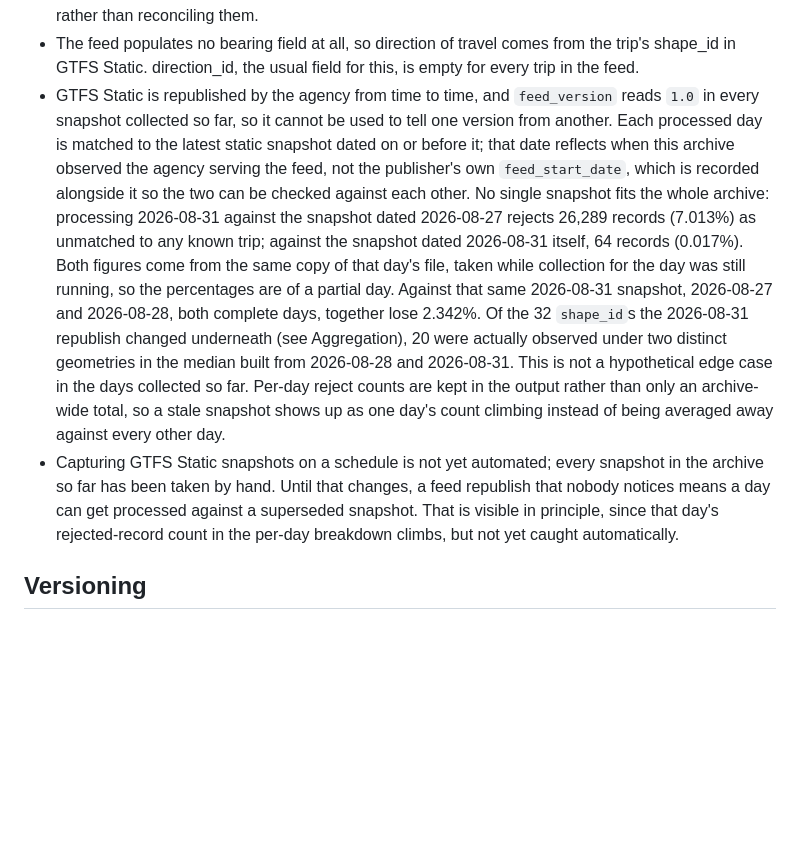
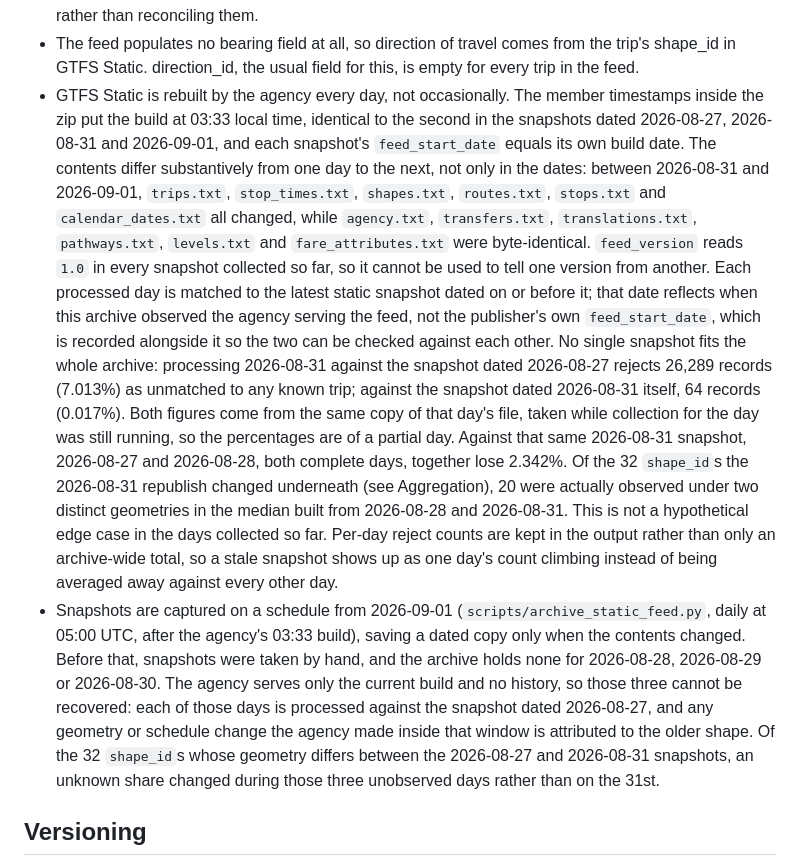
Before and after one commit to StasSuslov/sofia-pt-data, a Markdown page: METHODOLOGY.md, the part around the change. Drawn GitHub-style; blank space fills up the shorter version.

Commit message:
Record that the agency rebuilds the static feed daily
The republish on 2026-08-31 read as an occasional event. The member
timestamps inside the zip put the build at 03:33 local, identical to the
second across the 2026-08-27, 08-31 and 09-01 snapshots, and each
snapshot's feed_start_date equals its own build date. Contents change
substantively between consecutive days, not only the dates.

That makes the three days with no snapshot, 2026-08-28 through 08-30, an
unrecoverable gap rather than a scheduling detail: the agency serves only
the current build, so those days are processed against the 2026-08-27
snapshot and an unknown share of the 32 changed shapes moved inside that
window.

Co-Authored-By: Claude Opus 5 <noreply@anthropic.com>
Claude-Session: https://claude.ai/code/session_0143mchoqK1J38hTPSXrJPTE

```diff
--- a/METHODOLOGY.md
+++ b/METHODOLOGY.md
@@ -118,9 +118,17 @@ Stated here rather than left for a reader to discover independently:
 - The feed populates no bearing field at all, so direction of travel comes
   from the trip's shape_id in GTFS Static. direction_id, the usual field
   for this, is empty for every trip in the feed.
-- GTFS Static is republished by the agency from time to time, and
-  `feed_version` reads `1.0` in every snapshot collected so far, so it
-  cannot be used to tell one version from another. Each processed day is
+- GTFS Static is rebuilt by the agency every day, not occasionally. The
+  member timestamps inside the zip put the build at 03:33 local time,
+  identical to the second in the snapshots dated 2026-08-27, 2026-08-31 and
+  2026-09-01, and each snapshot's `feed_start_date` equals its own build
+  date. The contents differ substantively from one day to the next, not
+  only in the dates: between 2026-08-31 and 2026-09-01, `trips.txt`,
+  `stop_times.txt`, `shapes.txt`, `routes.txt`, `stops.txt` and
+  `calendar_dates.txt` all changed, while `agency.txt`, `transfers.txt`,
+  `translations.txt`, `pathways.txt`, `levels.txt` and `fare_attributes.txt`
+  were byte-identical. `feed_version` reads `1.0` in every snapshot
+  collected so far, so it cannot be used to tell one version from another. Each processed day is
   matched to the latest static snapshot dated on or before it; that date
   reflects when this archive observed the agency serving the feed, not the
   publisher's own `feed_start_date`, which is recorded alongside it so the
@@ -139,12 +147,17 @@ Stated here rather than left for a reader to discover independently:
   counts are kept in the output rather than only an archive-wide total, so
   a stale snapshot shows up as one day's count climbing instead of being
   averaged away against every other day.
-- Capturing GTFS Static snapshots on a schedule is not yet automated;
-  every snapshot in the archive so far has been taken by hand. Until that
-  changes, a feed republish that nobody notices means a day can get
-  processed against a superseded snapshot. That is visible in principle,
-  since that day's rejected-record count in the per-day breakdown climbs,
-  but not yet caught automatically.
+- Snapshots are captured on a schedule from 2026-09-01
+  (`scripts/archive_static_feed.py`, daily at 05:00 UTC, after the agency's
+  03:33 build), saving a dated copy only when the contents changed. Before
+  that, snapshots were taken by hand, and the archive holds none for
+  2026-08-28, 2026-08-29 or 2026-08-30. The agency serves only the current
+  build and no history, so those three cannot be recovered: each of those
+  days is processed against the snapshot dated 2026-08-27, and any geometry
+  or schedule change the agency made inside that window is attributed to the
+  older shape. Of the 32 `shape_id`s whose geometry differs between the
+  2026-08-27 and 2026-08-31 snapshots, an unknown share changed during those
+  three unobserved days rather than on the 31st.
 
 ## Versioning
 
```
